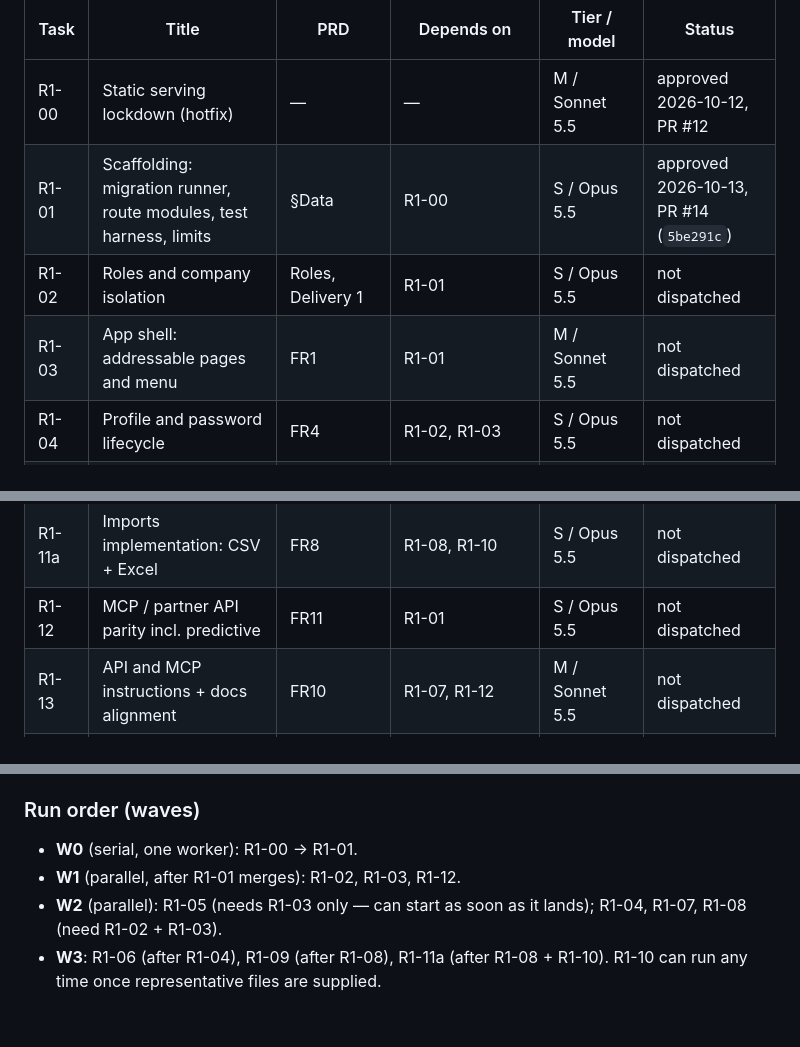
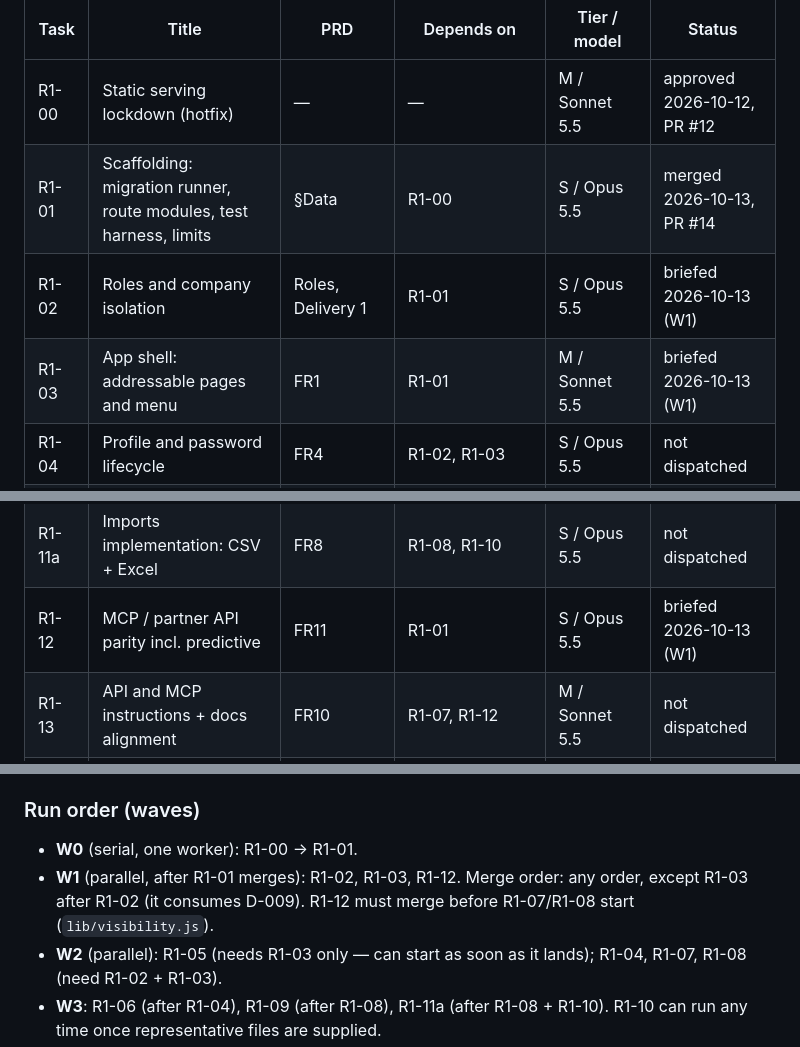
Before and after one commit to StephenForte/RateNinja, a Markdown page: tasks/round-1-plan.md, 3 parts joined by grey strips. GitHub-like rendering; blank space fills up the shorter version.

Commit message:
docs: W1 briefed; R1-02/R1-12 ownership; merge order

```diff
--- a/tasks/round-1-plan.md
+++ b/tasks/round-1-plan.md
@@ -56,9 +56,9 @@ Model names are the planner's proposal; operator overrides recorded in the Run c
 | Task | Title | PRD | Depends on | Tier / model | Status |
 | --- | --- | --- | --- | --- | --- |
 | R1-00 | Static serving lockdown (hotfix) | — | — | M / Sonnet 5.5 | approved 2026-10-12, PR #12 |
-| R1-01 | Scaffolding: migration runner, route modules, test harness, limits | §Data | R1-00 | S / Opus 5.5 | approved 2026-10-13, PR #14 (`5be291c`) |
-| R1-02 | Roles and company isolation | Roles, Delivery 1 | R1-01 | S / Opus 5.5 | not dispatched |
-| R1-03 | App shell: addressable pages and menu | FR1 | R1-01 | M / Sonnet 5.5 | not dispatched |
+| R1-01 | Scaffolding: migration runner, route modules, test harness, limits | §Data | R1-00 | S / Opus 5.5 | merged 2026-10-13, PR #14 |
+| R1-02 | Roles and company isolation | Roles, Delivery 1 | R1-01 | S / Opus 5.5 | briefed 2026-10-13 (W1) |
+| R1-03 | App shell: addressable pages and menu | FR1 | R1-01 | M / Sonnet 5.5 | briefed 2026-10-13 (W1) |
 | R1-04 | Profile and password lifecycle | FR4 | R1-02, R1-03 | S / Opus 5.5 | not dispatched |
 | R1-05 | Saved queries and saved views | FR2, FR3 | R1-03 | M / Sonnet 5.5 | not dispatched |
 | R1-06 | Company and user onboarding | FR5, FR6 | R1-04 | S / Opus 5.5 | not dispatched |
@@ -67,7 +67,7 @@ Model names are the planner's proposal; operator overrides recorded in the Run c
 | R1-09 | Pull-forward wizard and operation undo | FR9 | R1-08 | S / Opus 5.5 | not dispatched |
 | R1-10 | Imports discovery spike, CSV + Excel (no product code) | FR8 | representative files from operator | M / Sonnet 5.5 | awaiting files |
 | R1-11a | Imports implementation: CSV + Excel | FR8 | R1-08, R1-10 | S / Opus 5.5 | not dispatched |
-| R1-12 | MCP / partner API parity incl. predictive | FR11 | R1-01 | S / Opus 5.5 | not dispatched |
+| R1-12 | MCP / partner API parity incl. predictive | FR11 | R1-01 | S / Opus 5.5 | briefed 2026-10-13 (W1) |
 | R1-13 | API and MCP instructions + docs alignment | FR10 | R1-07, R1-12 | M / Sonnet 5.5 | not dispatched |
 | R1-14 | Integrated release acceptance | §Validation | all P1 | M / Sonnet 5.5 + operator | not dispatched |
 | R1-15 | P2: bulk price adjustment | FR12 | R1-09 | S | not planned in detail |
@@ -76,7 +76,7 @@ Model names are the planner's proposal; operator overrides recorded in the Run c
 ### Run order (waves)
 
 - **W0** (serial, one worker): R1-00 → R1-01.
-- **W1** (parallel, after R1-01 merges): R1-02, R1-03, R1-12.
+- **W1** (parallel, after R1-01 merges): R1-02, R1-03, R1-12. Merge order: any order, except R1-03 after R1-02 (it consumes D-009). R1-12 must merge before R1-07/R1-08 start (`lib/visibility.js`).
 - **W2** (parallel): R1-05 (needs R1-03 only — can start as soon as it lands); R1-04, R1-07, R1-08 (need R1-02 + R1-03).
 - **W3**: R1-06 (after R1-04), R1-09 (after R1-08), R1-11a (after R1-08 + R1-10). R1-10 can run any time once representative files are supplied.
 - **W4**: R1-13, then R1-14.
```
Also changed, not shown: other parts of tasks/round-1-plan.md (+4 -2 lines).
